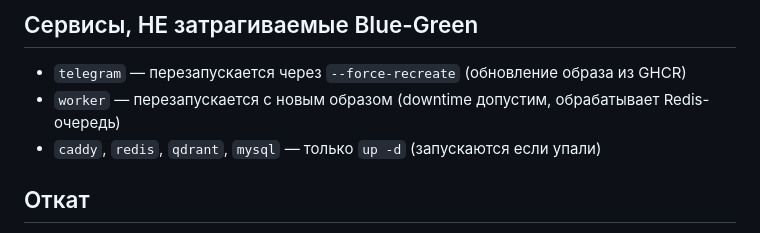
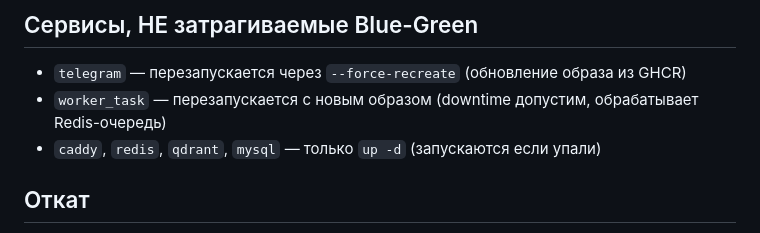
Before and after one commit to vskuba/rhapsodyai, a Markdown page: .claude/docs/deploy.md, the part around the change. GitHub-like rendering.

Commit message:
refactor

```diff
--- a/.claude/docs/deploy.md
+++ b/.claude/docs/deploy.md
@@ -86,7 +86,7 @@ HTTP_CODE=$(curl ... "http://127.0.0.1:$NEW_PORT/health" ...)
 ## Сервисы, НЕ затрагиваемые Blue-Green
 
 - `telegram` — перезапускается через `--force-recreate` (обновление образа из GHCR)
-- `worker` — перезапускается с новым образом (downtime допустим, обрабатывает Redis-очередь)
+- `worker_task` — перезапускается с новым образом (downtime допустим, обрабатывает Redis-очередь)
 - `caddy`, `redis`, `qdrant`, `mysql` — только `up -d` (запускаются если упали)
 
 ## Откат
```
